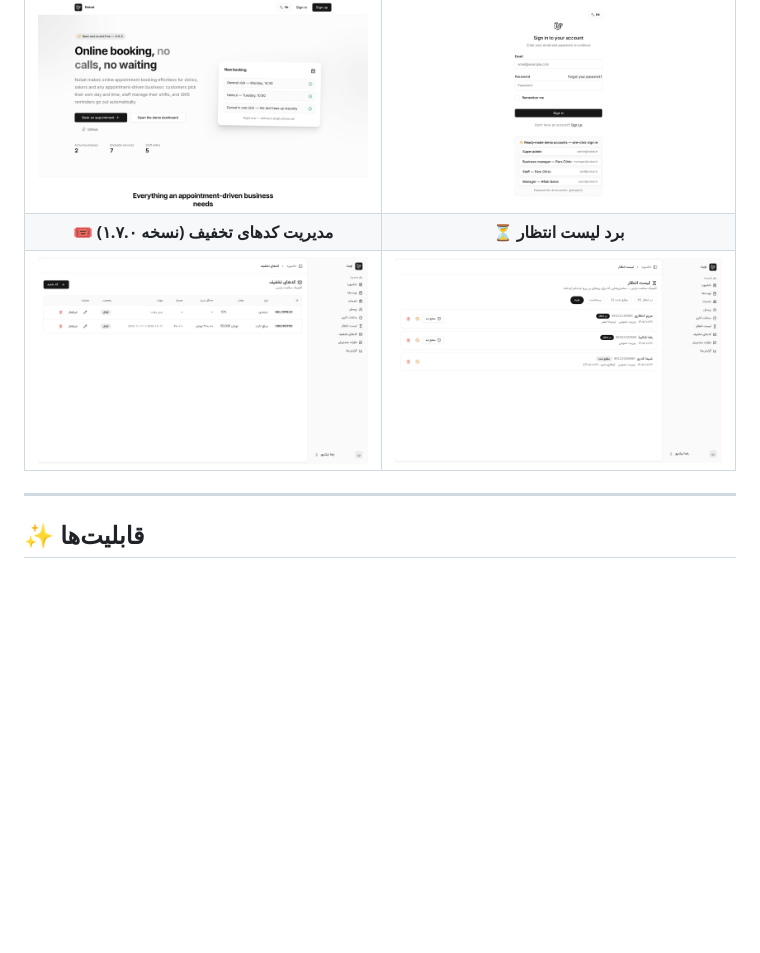
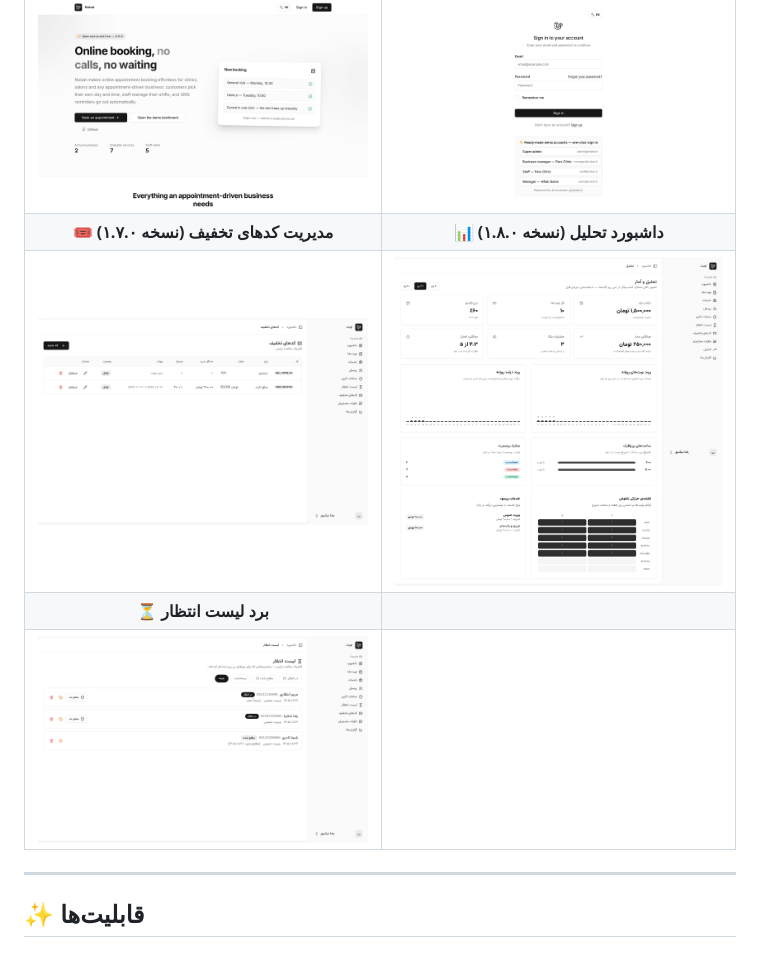
Before and after one commit to Abolfazlrwm/nobat, a Markdown page: README.md, the part around the change. Drawn GitHub-style; pictures changed too: docs/screenshots/analytics.png (added); blank space fills up the shorter version.

Commit message:
docs: analytics gallery tile captured from the live demo

```diff
--- a/README.md
+++ b/README.md
@@ -52,8 +52,10 @@
 | ![گزارش‌های فروش](docs/screenshots/reports.png) | ![مدیریت نظرات](docs/screenshots/reviews-moderation.png) |
 | **🌍 تجربه‌ی انگلیسی (LTR با فونت Inter)** | **🔐 ورود دمو به انگلیسی** |
 | ![نسخه‌ی انگلیسی لندینگ](docs/screenshots/home-en.png) | ![ورود به انگلیسی](docs/screenshots/login-en.png) |
-| **🎟️ مدیریت کدهای تخفیف (نسخه ۱.۷.۰)** | **⏳ برد لیست انتظار** |
-| ![کدهای تخفیف](docs/screenshots/discounts.png) | ![لیست انتظار](docs/screenshots/waitlist.png) |
+| **🎟️ مدیریت کدهای تخفیف (نسخه ۱.۷.۰)** | **📊 داشبورد تحلیل (نسخه ۱.۸.۰)** |
+| ![کدهای تخفیف](docs/screenshots/discounts.png) | ![داشبورد تحلیل](docs/screenshots/analytics.png) |
+| **⏳ برد لیست انتظار** | |
+| ![لیست انتظار](docs/screenshots/waitlist.png) | |
 
 ---
 
```
Also changed, not shown: README.en.md (+4 -2 lines).
